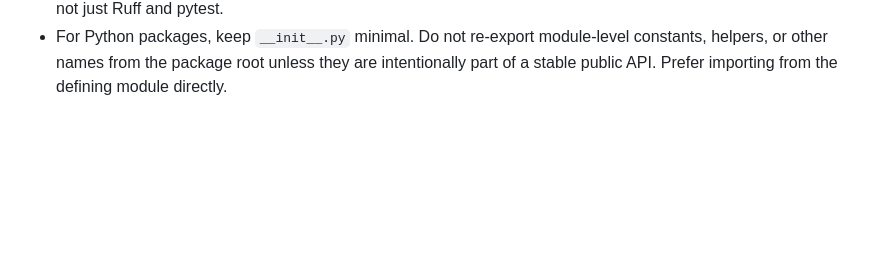
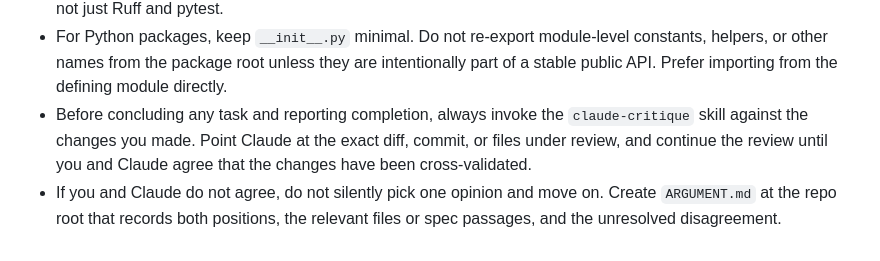
Before and after one commit to mknutso-2/CLISpecBench, a Markdown page: AGENTS.md, the part around the change. Rendered like a GitHub page; blank space fills up the shorter version.

Commit message:
Require Claude critique before completion

```diff
--- a/AGENTS.md
+++ b/AGENTS.md
@@ -16,3 +16,5 @@ Agent workflow note:
 - `.vscode/settings.json` save actions are only applied by VS Code during editor saves. They are not automatically applied to files created or modified by AI agents via patches, shell commands, scripts, or other direct filesystem writes.
 - When editing Python files, run Ruff and Pyright explicitly as needed instead of assuming editor integrations will format code, fix lint issues, organize imports, or catch type-checking issues. `pyproject.toml` enables strict Pyright checking for both `src` and `CNCSim/tests`, so Python test changes should be verified with Pyright too, not just Ruff and pytest.
 - For Python packages, keep `__init__.py` minimal. Do not re-export module-level constants, helpers, or other names from the package root unless they are intentionally part of a stable public API. Prefer importing from the defining module directly.
+- Before concluding any task and reporting completion, always invoke the `claude-critique` skill against the changes you made. Point Claude at the exact diff, commit, or files under review, and continue the review until you and Claude agree that the changes have been cross-validated.
+- If you and Claude do not agree, do not silently pick one opinion and move on. Create `ARGUMENT.md` at the repo root that records both positions, the relevant files or spec passages, and the unresolved disagreement.
```
